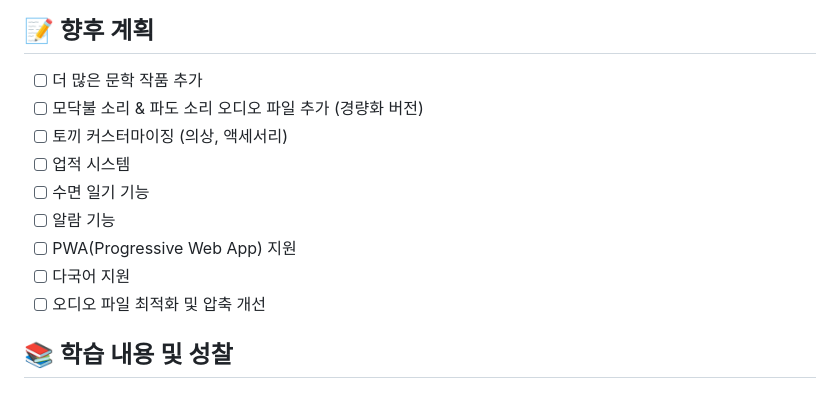
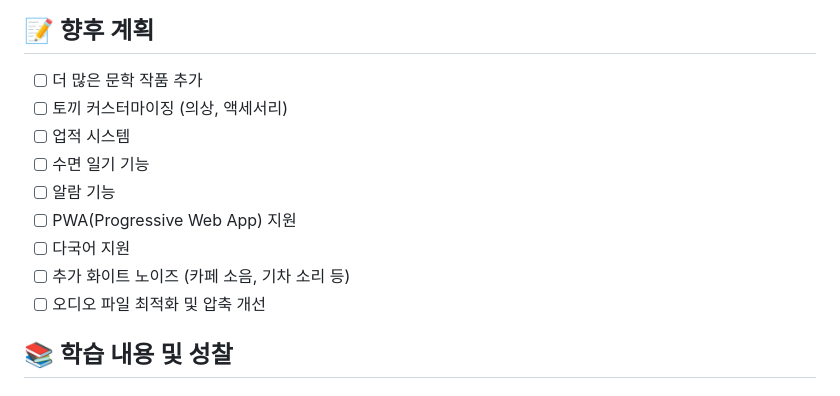
Before and after one commit to soqhomore/AISW, a Markdown page: README.md, the part around the change. Drawn GitHub-style.

Commit message:
README 업데이트: 파도 소리와 모닥불 소리 추가 완료 반영

```diff
--- a/README.md
+++ b/README.md
@@ -318,13 +318,13 @@ welcomeMessages: [
 ## 📝 향후 계획
 
 - [ ] 더 많은 문학 작품 추가
-- [ ] 모닥불 소리 & 파도 소리 오디오 파일 추가 (경량화 버전)
 - [ ] 토끼 커스터마이징 (의상, 액세서리)
 - [ ] 업적 시스템
 - [ ] 수면 일기 기능
 - [ ] 알람 기능
 - [ ] PWA(Progressive Web App) 지원
 - [ ] 다국어 지원
+- [ ] 추가 화이트 노이즈 (카페 소음, 기차 소리 등)
 - [ ] 오디오 파일 최적화 및 압축 개선
 
 ## 📚 학습 내용 및 성찰
```
